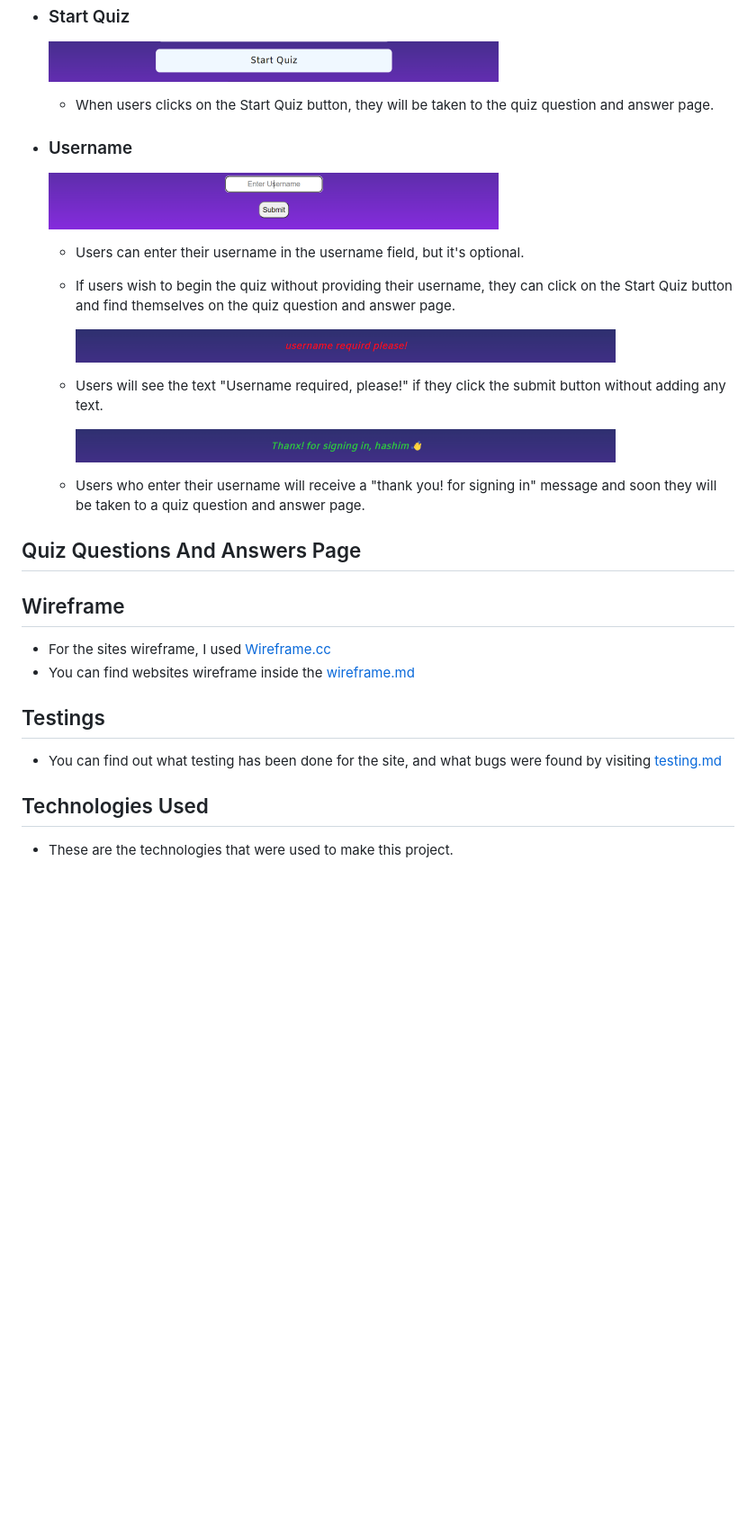
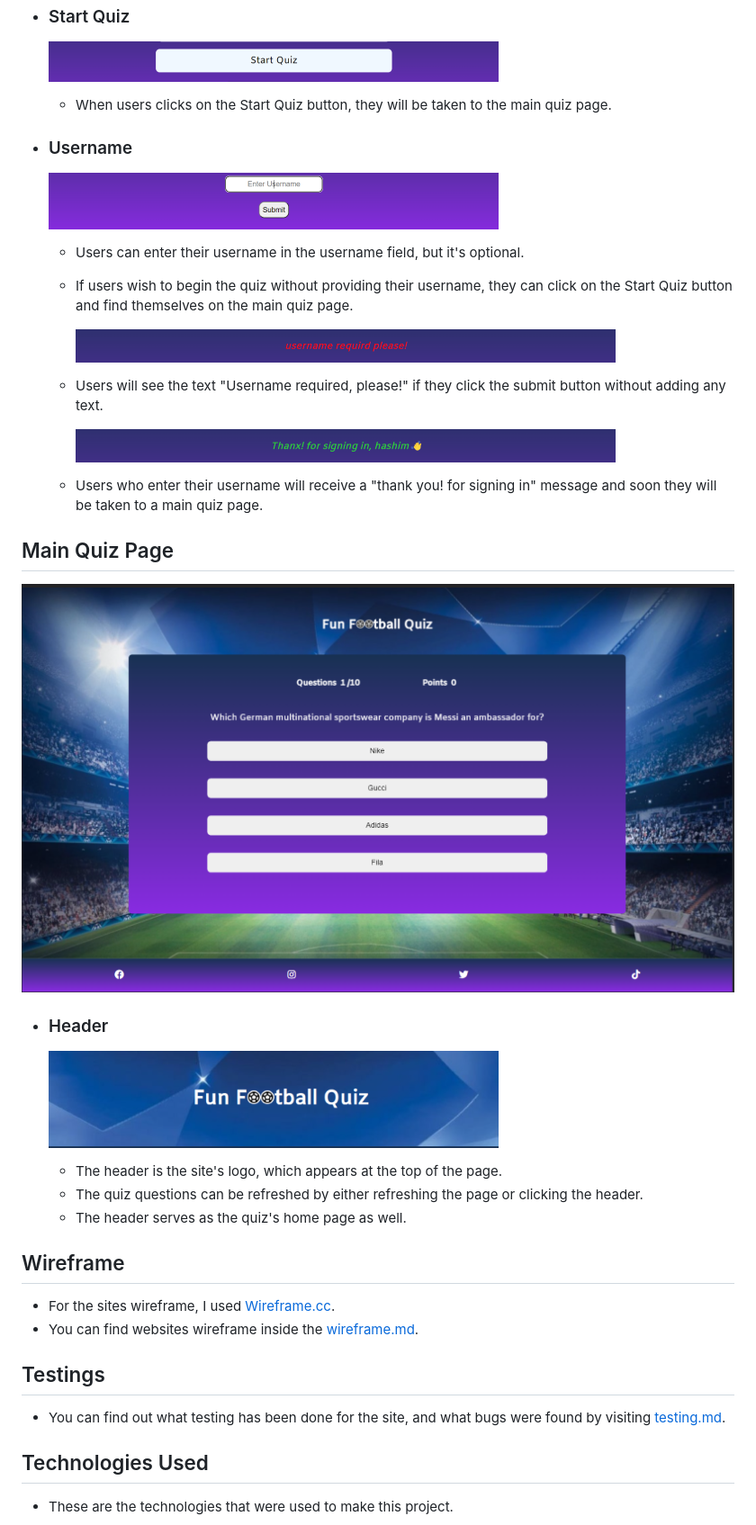
Before and after one commit to hashim222/Fun-Football-Quiz, a Markdown page: README.md, the part around the change printed below. Shown: that part at 90% size. Rendered like a GitHub page; pictures changed too: assets/images/Readme-Images/quiz-main-page.png (added), assets/images/Readme-Images/website-header.png (added); blank space fills up the shorter version.

Commit message:
In readme, The Main Quiz Page has been updated with multiple images and text.

```diff
--- a/README.md
+++ b/README.md
@@ -50,6 +52,6 @@ Website's live link [Fun Football Quiz](https://hashim222.github.io/Fun-Football
 * ### Start Quiz
   ![this is an image for start quiz btn](assets/images/Readme-Images/start-quiz-btn.png)
 
-  * When users clicks on the Start Quiz button, they will be taken to the quiz question and answer page.
+  * When users clicks on the Start Quiz button, they will be taken to the main quiz page.
 
 * ### Username
@@ -57,3 +59,3 @@ Website's live link [Fun Football Quiz](https://hashim222.github.io/Fun-Football
   * Users can enter their username in the username field, but it's optional.
-  * If users wish to begin the quiz without providing their username, they can click on the Start Quiz button and find themselves on the quiz question and answer page.
+  * If users wish to begin the quiz without providing their username, they can click on the Start Quiz button and find themselves on the main quiz page.
 
@@ -65,13 +67,22 @@ Website's live link [Fun Football Quiz](https://hashim222.github.io/Fun-Football
 
-  * Users who enter their username will receive a "thank you! for signing in" message and soon they will be taken to a quiz question and answer page.
- ## Quiz Questions And Answers Page
+  * Users who enter their username will receive a "thank you! for signing in" message and soon they will be taken to a main quiz page.
+
+ ## Main Quiz Page
+   ![this is an image for main quiz page](assets/images/Readme-Images/quiz-main-page.png)
+
+ * ### Header
+    ![image for main page header](assets/images/Readme-Images/website-header.png)
+
+    * The header is the site's logo, which appears at the top of the page.
+    * The quiz questions can be refreshed by either refreshing the page or clicking the header.
+    * The header serves as the quiz's home page as well.
 
 ## Wireframe
-* For the sites wireframe, I used [Wireframe.cc](https://wireframe.cc/)
-*  You can find websites wireframe inside the [wireframe.md](wireframe.md)
+* For the sites wireframe, I used [Wireframe.cc](https://wireframe.cc/).
+* You can find websites wireframe inside the [wireframe.md](wireframe.md).
 ## Testings
 
-*  You can find out what testing has been done for the site, and what bugs were found by visiting [testing.md](testing.md)
+*  You can find out what testing has been done for the site, and what bugs were found by visiting [testing.md](testing.md).
 
 ## Technologies Used
 * These are the technologies that were used to make this project.
```
Also changed, not shown: other parts of README.md (+16 -11 lines), assets/images/Readme-Images/quiz-introduction-page.png (added).
